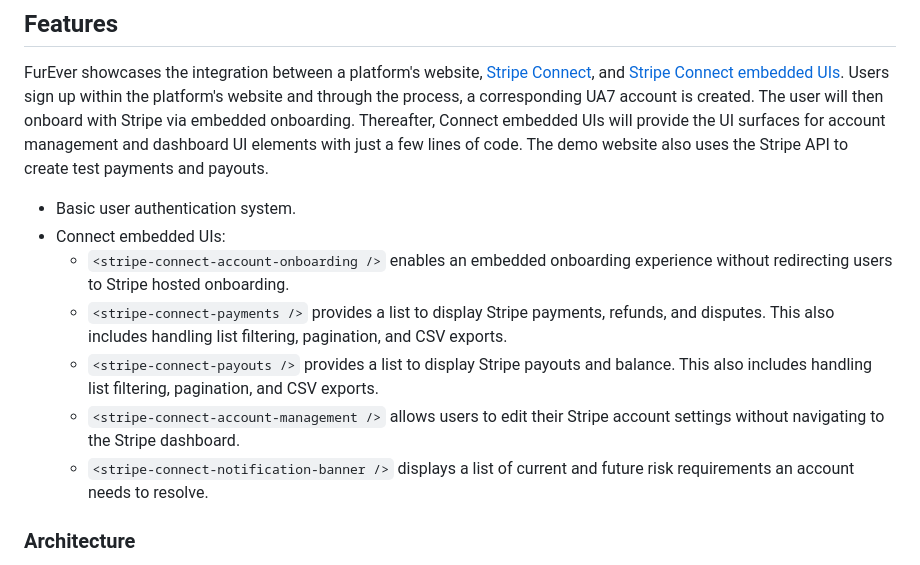
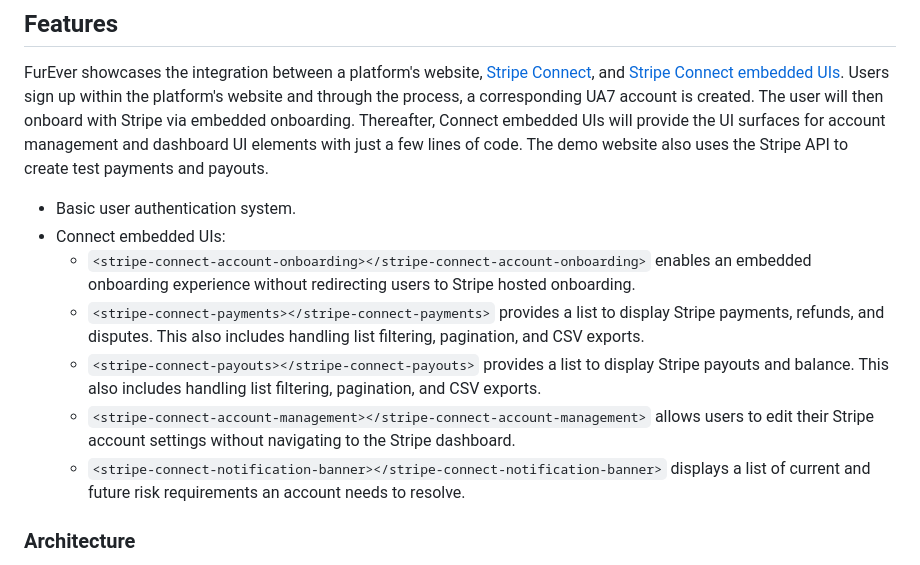
Before and after one commit to stripe/stripe-connect-furever-demo, a Markdown page: README.md, the part around the change. Rendered like a GitHub page.

```diff
--- a/README.md
+++ b/README.md
@@ -14,11 +14,11 @@ FurEver showcases the integration between a platform's website, [Stripe Connect]
 
 - Basic user authentication system.
 - Connect embedded UIs:
-    - `<stripe-connect-account-onboarding />` enables an embedded onboarding experience without redirecting users to Stripe hosted onboarding.
-    - `<stripe-connect-payments />` provides a list to display Stripe payments, refunds, and disputes. This also includes handling list filtering, pagination, and CSV exports.
-    - `<stripe-connect-payouts />` provides a list to display Stripe payouts and balance. This also includes handling list filtering, pagination, and CSV exports.
-    - `<stripe-connect-account-management />` allows users to edit their Stripe account settings without navigating to the Stripe dashboard.
-    - `<stripe-connect-notification-banner />` displays a list of current and future risk requirements an account needs to resolve.
+    - `<stripe-connect-account-onboarding></stripe-connect-account-onboarding>` enables an embedded onboarding experience without redirecting users to Stripe hosted onboarding.
+    - `<stripe-connect-payments></stripe-connect-payments>` provides a list to display Stripe payments, refunds, and disputes. This also includes handling list filtering, pagination, and CSV exports.
+    - `<stripe-connect-payouts></stripe-connect-payouts>` provides a list to display Stripe payouts and balance. This also includes handling list filtering, pagination, and CSV exports.
+    - `<stripe-connect-account-management></stripe-connect-account-management>` allows users to edit their Stripe account settings without navigating to the Stripe dashboard.
+    - `<stripe-connect-notification-banner></stripe-connect-notification-banner>` displays a list of current and future risk requirements an account needs to resolve.
 
 ### Architecture
 The web application is implemented as as full-stack application powered by Express.js, with a Pug template engine for the frontend, and a Node.js REST API.
```
